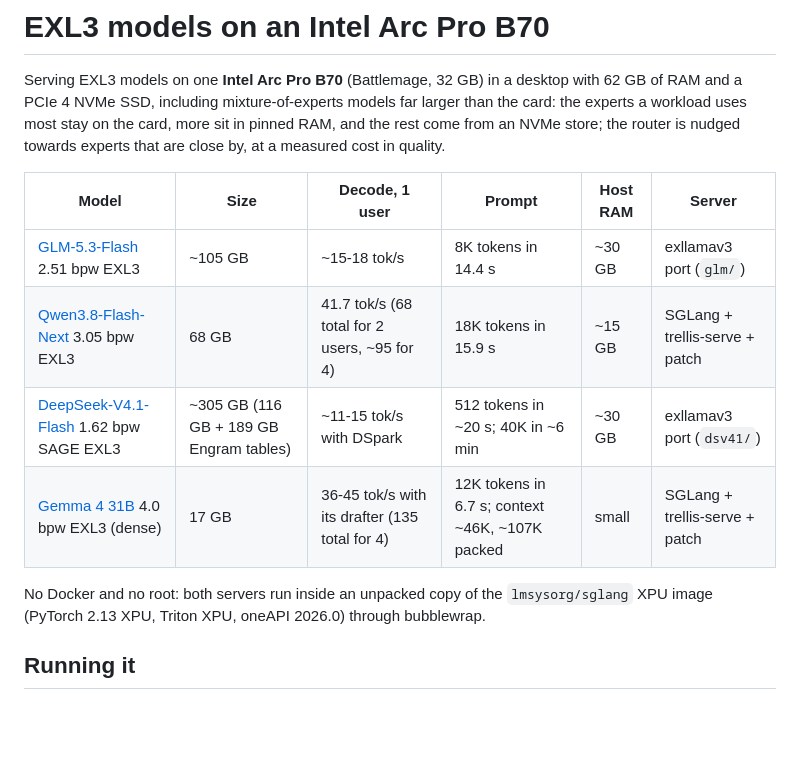
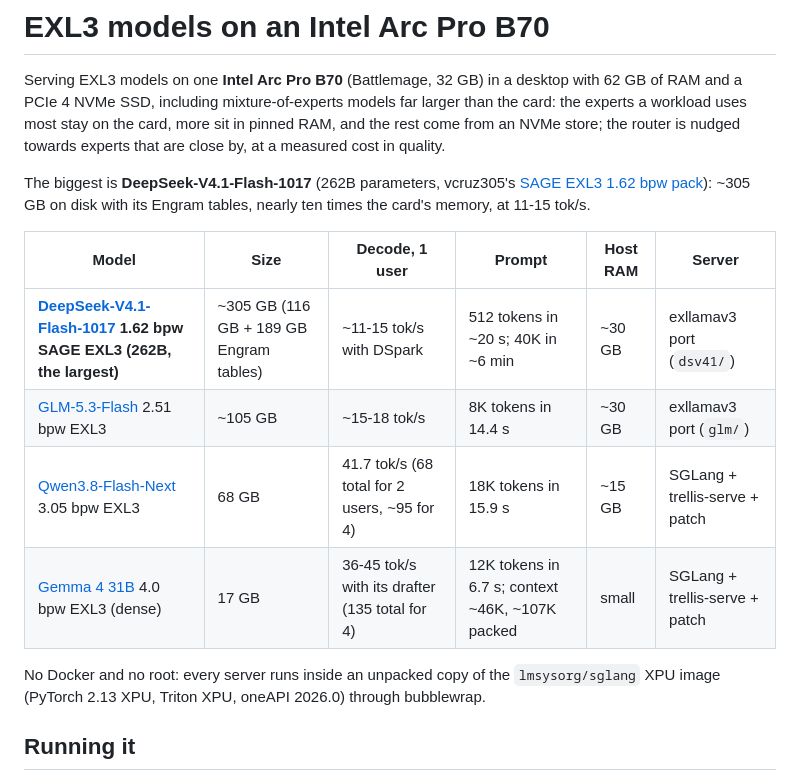
Before and after one commit to horvay/b70, a Markdown page: README.md, the part around the change. Drawn GitHub-style; blank space fills up the shorter version.

Commit message:
README: DeepSeek-V4.1-Flash-1017 first, as the largest model
Co-Authored-By: Claude Opus 5.5 <noreply@anthropic.com>

```diff
--- a/README.md
+++ b/README.md
@@ -5,14 +5,18 @@ SSD, including mixture-of-experts models far larger than the card: the experts a
 more sit in pinned RAM, and the rest come from an NVMe store; the router is nudged towards experts that are close by,
 at a measured cost in quality.
 
+The biggest is **DeepSeek-V4.1-Flash-1017** (262B parameters, vcruz305's
+[SAGE EXL3 1.62 bpw pack](https://huggingface.co/vcruz305/DSV4.1-Flash-1017-SAGE-EXL3-1.62bpw)): ~305 GB on disk with its
+Engram tables, nearly ten times the card's memory, at 11-15 tok/s.
+
 | Model | Size | Decode, 1 user | Prompt | Host RAM | Server |
 |---|---|---|---|---|---|
+| **[DeepSeek-V4.1-Flash-1017](dsv41/README.md) 1.62 bpw SAGE EXL3 (262B, the largest)** | ~305 GB (116 GB + 189 GB Engram tables) | ~11-15 tok/s with DSpark | 512 tokens in ~20 s; 40K in ~6 min | ~30 GB | exllamav3 port (`dsv41/`) |
 | [GLM-5.3-Flash](glm/README.md) 2.51 bpw EXL3 | ~105 GB | ~15-18 tok/s | 8K tokens in 14.4 s | ~30 GB | exllamav3 port (`glm/`) |
 | [Qwen3.8-Flash-Next](flashnext/README.md) 3.05 bpw EXL3 | 68 GB | 41.7 tok/s (68 total for 2 users, ~95 for 4) | 18K tokens in 15.9 s | ~15 GB | SGLang + trellis-serve + patch |
-| [DeepSeek-V4.1-Flash](dsv41/README.md) 1.62 bpw SAGE EXL3 | ~305 GB (116 GB + 189 GB Engram tables) | ~11-15 tok/s with DSpark | 512 tokens in ~20 s; 40K in ~6 min | ~30 GB | exllamav3 port (`dsv41/`) |
 | [Gemma 4 31B](gemma/README.md) 4.0 bpw EXL3 (dense) | 17 GB | 36-45 tok/s with its drafter (135 total for 4) | 12K tokens in 6.7 s; context ~46K, ~107K packed | small | SGLang + trellis-serve + patch |
 
-No Docker and no root: both servers run inside an unpacked copy of the `lmsysorg/sglang` XPU image (PyTorch 2.13 XPU,
+No Docker and no root: every server runs inside an unpacked copy of the `lmsysorg/sglang` XPU image (PyTorch 2.13 XPU,
 Triton XPU, oneAPI 2026.0) through bubblewrap.
 
 ## Running it
```
